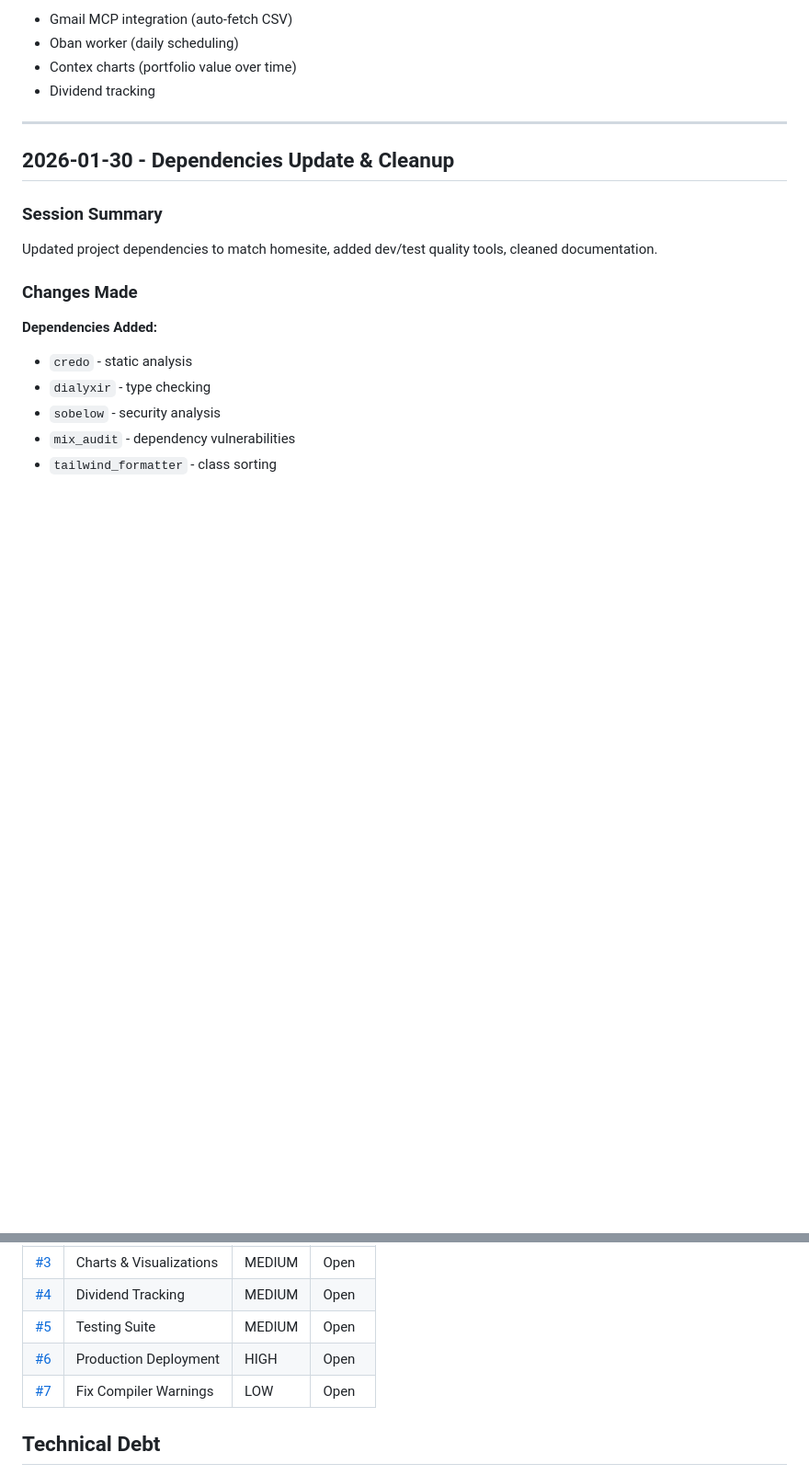
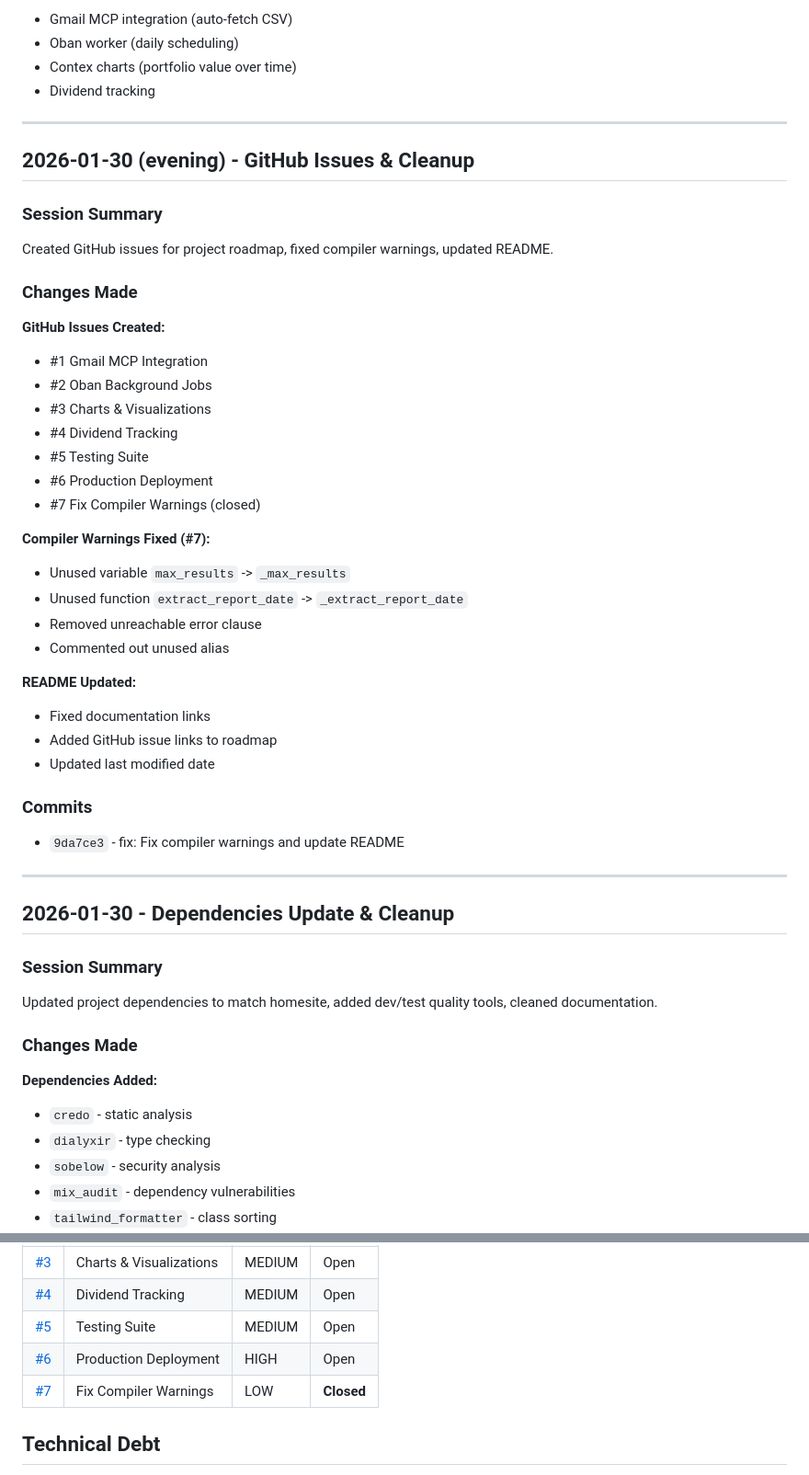
Before and after one commit to jhalmu/dividendsomatic, a Markdown page: MEMO.md, 2 parts joined by grey strips. Shown at 92% size. Rendered like a GitHub page; blank space fills up the shorter version.

Commit message:
docs: Update MEMO.md with evening session notes
🤖 Generated with [Claude Code](https://claude.com/claude-code)
Co-Authored-By: Claude <noreply@anthropic.com>

```diff
--- a/MEMO.md
+++ b/MEMO.md
@@ -48,6 +48,39 @@ mix ecto.reset              # Drop + create + migrate
 - Oban worker (daily scheduling)
 - Contex charts (portfolio value over time)
 - Dividend tracking
+
+---
+
+## 2026-01-30 (evening) - GitHub Issues & Cleanup
+
+### Session Summary
+
+Created GitHub issues for project roadmap, fixed compiler warnings, updated README.
+
+### Changes Made
+
+**GitHub Issues Created:**
+- #1 Gmail MCP Integration
+- #2 Oban Background Jobs
+- #3 Charts & Visualizations
+- #4 Dividend Tracking
+- #5 Testing Suite
+- #6 Production Deployment
+- #7 Fix Compiler Warnings (closed)
+
+**Compiler Warnings Fixed (#7):**
+- Unused variable `max_results` -> `_max_results`
+- Unused function `extract_report_date` -> `_extract_report_date`
+- Removed unreachable error clause
+- Commented out unused alias
+
+**README Updated:**
+- Fixed documentation links
+- Added GitHub issue links to roadmap
+- Updated last modified date
+
+### Commits
+- `9da7ce3` - fix: Fix compiler warnings and update README
 
 ---
 
@@ -142,7 +175,7 @@ mix import.csv flex.490027.PortfolioForWww.20260128.20260128.csv
 | [#4](https://github.com/jhalmu/dividendsomatic/issues/4) | Dividend Tracking | MEDIUM | Open |
 | [#5](https://github.com/jhalmu/dividendsomatic/issues/5) | Testing Suite | MEDIUM | Open |
 | [#6](https://github.com/jhalmu/dividendsomatic/issues/6) | Production Deployment | HIGH | Open |
-| [#7](https://github.com/jhalmu/dividendsomatic/issues/7) | Fix Compiler Warnings | LOW | Open |
+| [#7](https://github.com/jhalmu/dividendsomatic/issues/7) | Fix Compiler Warnings | LOW | **Closed** |
 
 ## Technical Debt
 
```
